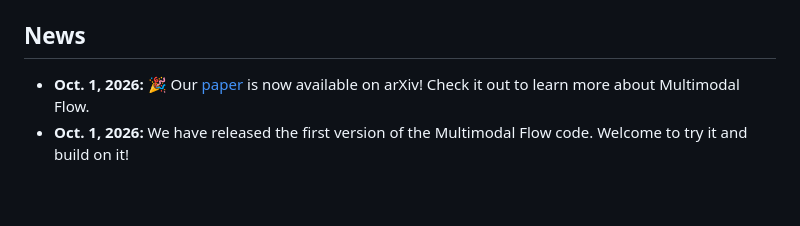
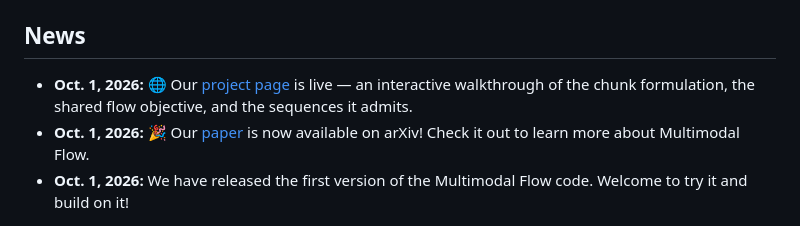
Before and after one commit to hustvl/Multimodal-Flow, a Markdown page: README.md, the part around one of its changes. Drawn GitHub-style; blank space fills up the shorter version.

Commit message:
Add project page and update news section in README

```diff
--- a/README.md
+++ b/README.md
@@ -41,7 +42,7 @@
 </p>
 
 ## News
-
+- **Oct. 1, 2026:** 🌐 Our [project page](https://hustvl.github.io/Multimodal-Flow/) is live — an interactive walkthrough of the chunk formulation, the shared flow objective, and the sequences it admits.
 - **Oct. 1, 2026:** 🎉 Our [paper](https://arxiv.org/abs/2609.40362) is now available on arXiv! Check it out to learn more about Multimodal Flow.
 - **Oct. 1, 2026:** We have released the first version of the Multimodal Flow code. Welcome to try it and build on it!
 
```
Also changed, not shown: other parts of README.md (+1 -0 lines).
